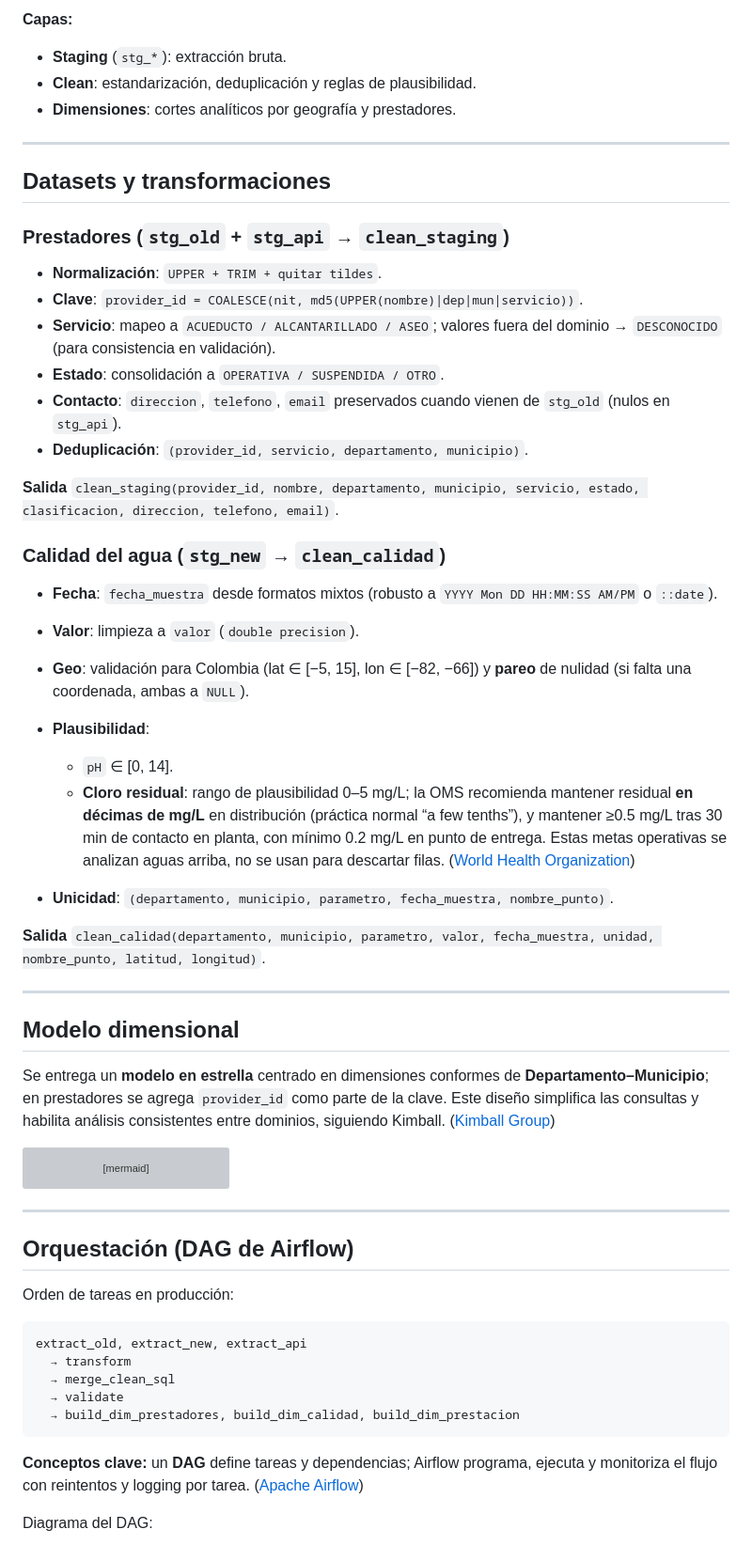
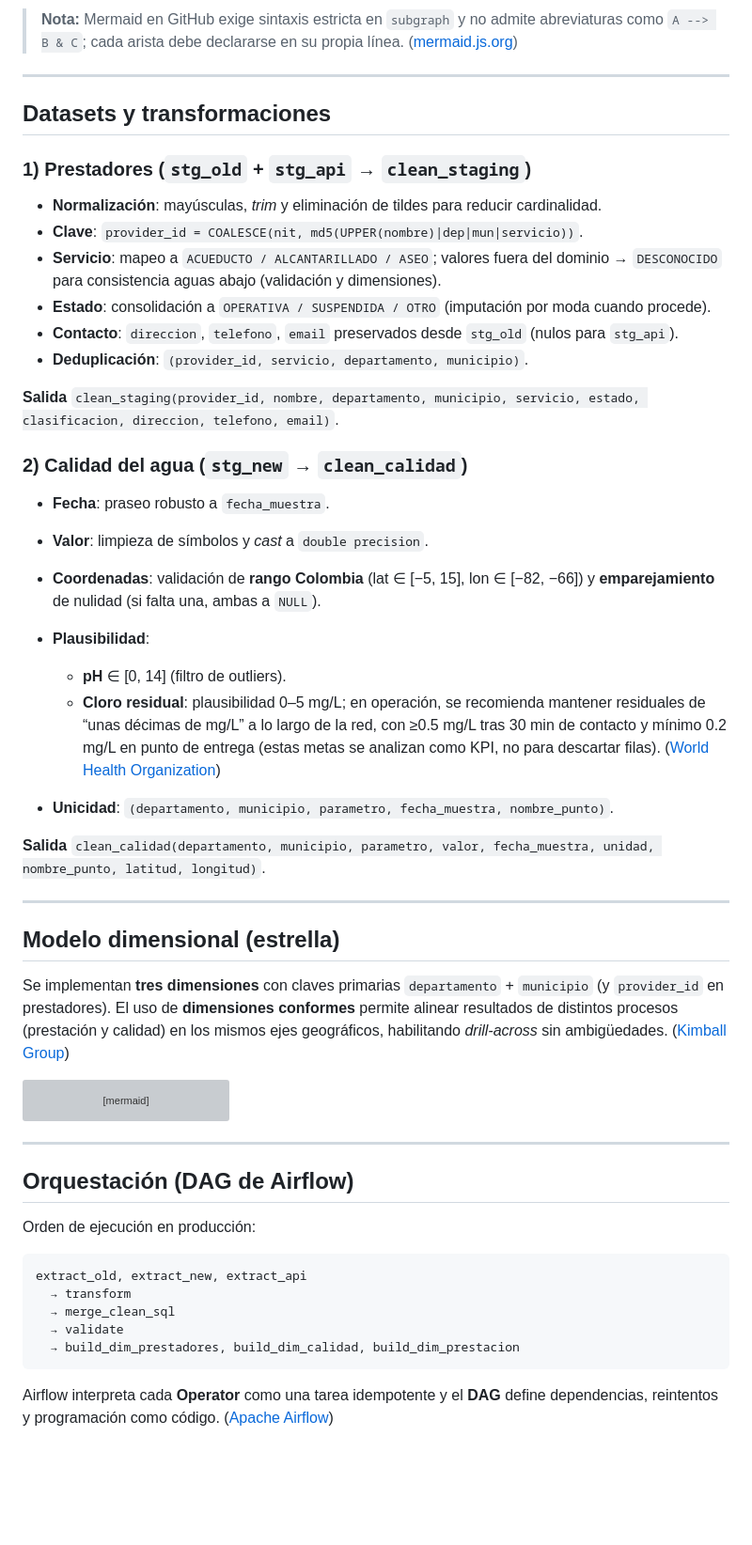
Before and after one commit to EstebanCG2006/Redesflix, a Markdown page: README.md, the part around the change printed below. Shown: that part at 94% size. Rendered like a GitHub page; blank space fills up the shorter version; grey boxes are pictures that could not be loaded.

````diff
--- a/README.md
+++ b/README.md
@@ -59,36 +54,32 @@ flowchart LR
 ```
 
-**Capas:**
-
-* **Staging** (`stg_*`): extracción bruta.
-* **Clean**: estandarización, deduplicación y reglas de plausibilidad.
-* **Dimensiones**: cortes analíticos por geografía y prestadores.
+> **Nota:** Mermaid en GitHub exige sintaxis estricta en `subgraph` y no admite abreviaturas como `A --> B & C`; cada arista debe declararse en su propia línea. ([mermaid.js.org][3])
 
 ---
 
 ## Datasets y transformaciones
 
-### Prestadores (`stg_old` + `stg_api` → `clean_staging`)
+### 1) Prestadores (`stg_old` + `stg_api` → `clean_staging`)
 
-* **Normalización**: `UPPER + TRIM + quitar tildes`.
+* **Normalización**: mayúsculas, *trim* y eliminación de tildes para reducir cardinalidad.
 * **Clave**: `provider_id = COALESCE(nit, md5(UPPER(nombre)|dep|mun|servicio))`.
-* **Servicio**: mapeo a `ACUEDUCTO / ALCANTARILLADO / ASEO`; valores fuera del dominio → `DESCONOCIDO` (para consistencia en validación).
-* **Estado**: consolidación a `OPERATIVA / SUSPENDIDA / OTRO`.
-* **Contacto**: `direccion`, `telefono`, `email` preservados cuando vienen de `stg_old` (nulos en `stg_api`).
+* **Servicio**: mapeo a `ACUEDUCTO / ALCANTARILLADO / ASEO`; valores fuera del dominio → `DESCONOCIDO` para consistencia aguas abajo (validación y dimensiones).
+* **Estado**: consolidación a `OPERATIVA / SUSPENDIDA / OTRO` (imputación por moda cuando procede).
+* **Contacto**: `direccion`, `telefono`, `email` preservados desde `stg_old` (nulos para `stg_api`).
 * **Deduplicación**: `(provider_id, servicio, departamento, municipio)`.
 
 **Salida**
 `clean_staging(provider_id, nombre, departamento, municipio, servicio, estado, clasificacion, direccion, telefono, email)`.
 
-### Calidad del agua (`stg_new` → `clean_calidad`)
+### 2) Calidad del agua (`stg_new` → `clean_calidad`)
 
-* **Fecha**: `fecha_muestra` desde formatos mixtos (robusto a `YYYY Mon DD HH:MM:SS AM/PM` o `::date`).
-* **Valor**: limpieza a `valor` (`double precision`).
-* **Geo**: validación para Colombia (lat ∈ [−5, 15], lon ∈ [−82, −66]) y **pareo** de nulidad (si falta una coordenada, ambas a `NULL`).
+* **Fecha**: praseo robusto a `fecha_muestra`.
+* **Valor**: limpieza de símbolos y *cast* a `double precision`.
+* **Coordenadas**: validación de **rango Colombia** (lat ∈ [−5, 15], lon ∈ [−82, −66]) y **emparejamiento** de nulidad (si falta una, ambas a `NULL`).
 * **Plausibilidad**:
 
-  * `pH` ∈ [0, 14].
-  * **Cloro residual**: rango de plausibilidad 0–5 mg/L; la OMS recomienda mantener residual **en décimas de mg/L** en distribución (práctica normal “a few tenths”), y mantener ≥0.5 mg/L tras 30 min de contacto en planta, con mínimo 0.2 mg/L en punto de entrega. Estas metas operativas se analizan aguas arriba, no se usan para descartar filas. ([World Health Organization][4])
+  * **pH** ∈ [0, 14] (filtro de outliers).
+  * **Cloro residual**: plausibilidad 0–5 mg/L; en operación, se recomienda mantener residuales de “unas décimas de mg/L” a lo largo de la red, con ≥0.5 mg/L tras 30 min de contacto y mínimo 0.2 mg/L en punto de entrega (estas metas se analizan como KPI, no para descartar filas). ([World Health Organization][4])
 * **Unicidad**: `(departamento, municipio, parametro, fecha_muestra, nombre_punto)`.
 
 **Salida**
@@ -96,9 +87,9 @@ flowchart LR
 
 ---
 
-## Modelo dimensional
+## Modelo dimensional (estrella)
 
-Se entrega un **modelo en estrella** centrado en dimensiones conformes de **Departamento–Municipio**; en prestadores se agrega `provider_id` como parte de la clave. Este diseño simplifica las consultas y habilita análisis consistentes entre dominios, siguiendo Kimball. ([Kimball Group][1])
+Se implementan **tres dimensiones** con claves primarias `departamento` + `municipio` (y `provider_id` en prestadores). El uso de **dimensiones conformes** permite alinear resultados de distintos procesos (prestación y calidad) en los mismos ejes geográficos, habilitando *drill-across* sin ambigüedades. ([Kimball Group][1])
 
 ```mermaid
 erDiagram
@@ -140,7 +131,7 @@ erDiagram
 
 ## Orquestación (DAG de Airflow)
 
-Orden de tareas en producción:
+Orden de ejecución en producción:
 
 ```
 extract_old, extract_new, extract_api
@@ -150,9 +141,7 @@ extract_old, extract_new, extract_api
   → build_dim_prestadores, build_dim_calidad, build_dim_prestacion
 ```
 
-**Conceptos clave:** un **DAG** define tareas y dependencias; Airflow programa, ejecuta y monitoriza el flujo con reintentos y logging por tarea. ([Apache Airflow][5])
-
-Diagrama del DAG:
+Airflow interpreta cada **Operator** como una tarea idempotente y el **DAG** define dependencias, reintentos y programación como código. ([Apache Airflow][5])
 
 ```mermaid
 flowchart LR
````
Also changed, not shown: other parts of README.md (+79 -90 lines).
